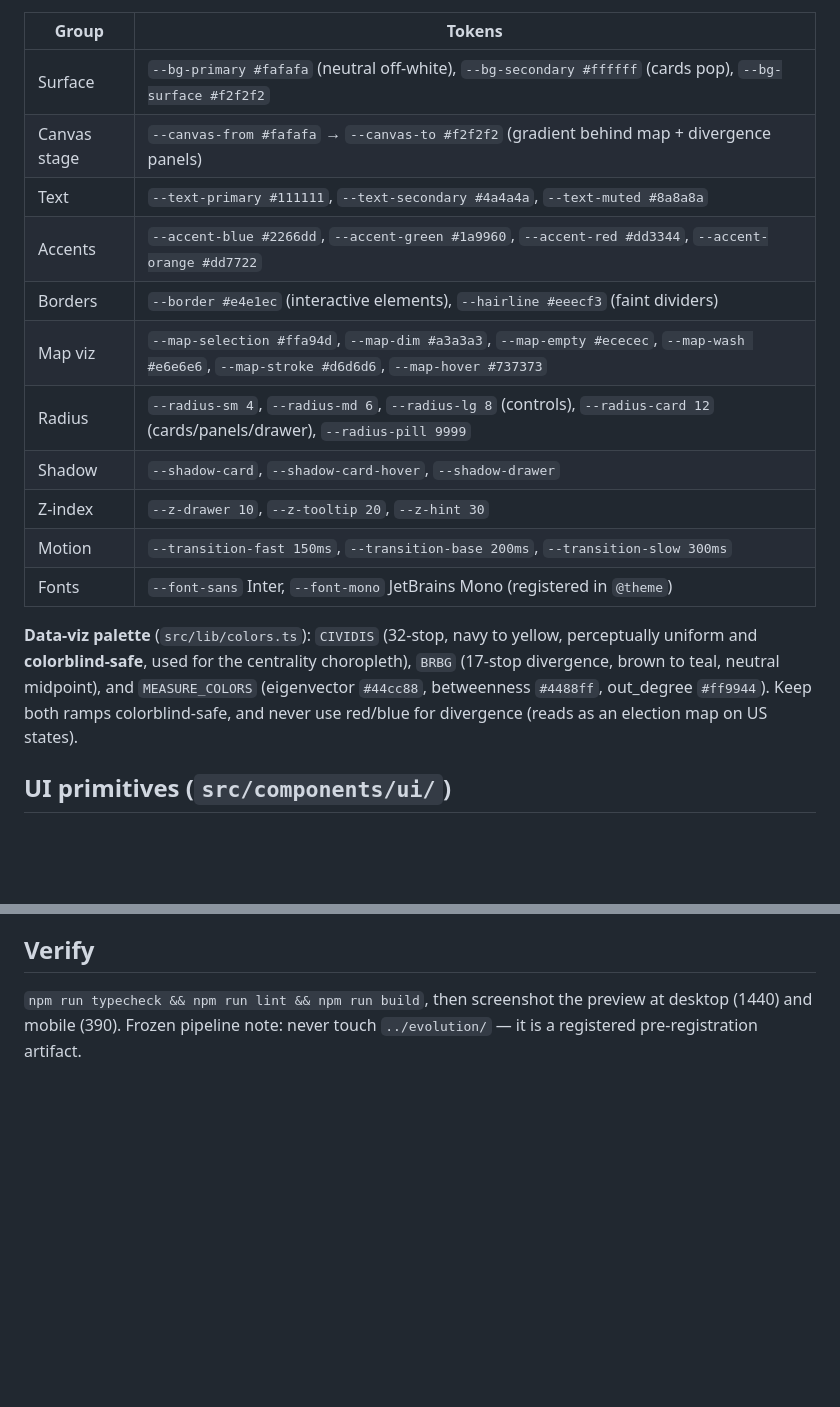
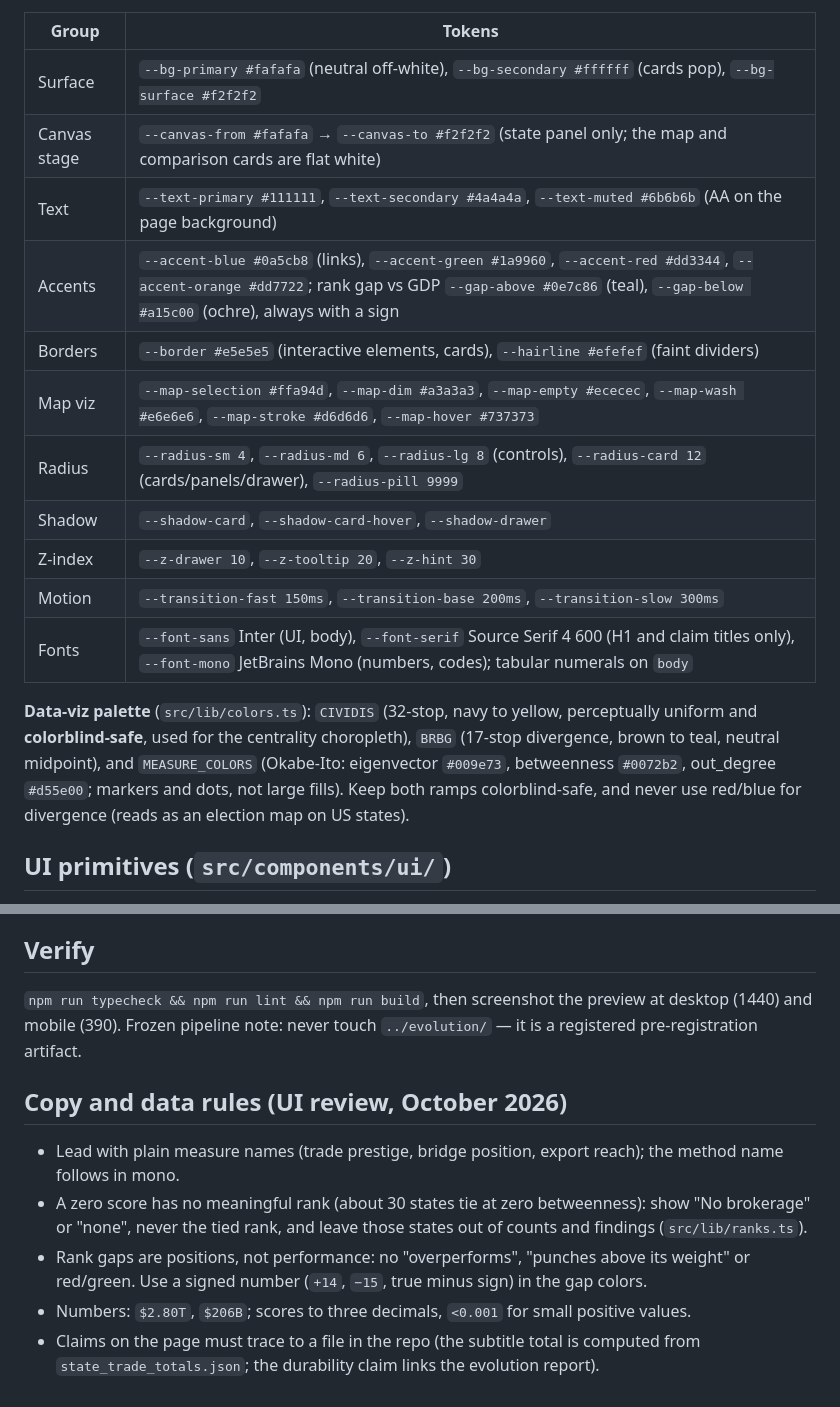
Before and after one commit to rsthornton/us-trade-centrality, a Markdown page: web/DESIGN.md, 2 parts joined by grey strips. GitHub-like rendering; blank space fills up the shorter version.

Commit message:
docs(web): design tokens and copy rules after UI review
🤖 Generated with [Claude Code](https://claude.com/claude-code)

Co-Authored-By: Claude <noreply@anthropic.com>

```diff
--- a/web/DESIGN.md
+++ b/web/DESIGN.md
@@ -26,21 +26,21 @@ before using them in a component.
 | Group | Tokens |
 |---|---|
 | Surface | `--bg-primary #fafafa` (neutral off-white), `--bg-secondary #ffffff` (cards pop), `--bg-surface #f2f2f2` |
-| Canvas stage | `--canvas-from #fafafa` → `--canvas-to #f2f2f2` (gradient behind map + divergence panels) |
-| Text | `--text-primary #111111`, `--text-secondary #4a4a4a`, `--text-muted #8a8a8a` |
-| Accents | `--accent-blue #2266dd`, `--accent-green #1a9960`, `--accent-red #dd3344`, `--accent-orange #dd7722` |
-| Borders | `--border #e4e1ec` (interactive elements), `--hairline #eeecf3` (faint dividers) |
+| Canvas stage | `--canvas-from #fafafa` → `--canvas-to #f2f2f2` (state panel only; the map and comparison cards are flat white) |
+| Text | `--text-primary #111111`, `--text-secondary #4a4a4a`, `--text-muted #6b6b6b` (AA on the page background) |
+| Accents | `--accent-blue #0a5cb8` (links), `--accent-green #1a9960`, `--accent-red #dd3344`, `--accent-orange #dd7722`; rank gap vs GDP `--gap-above #0e7c86` (teal), `--gap-below #a15c00` (ochre), always with a sign |
+| Borders | `--border #e5e5e5` (interactive elements, cards), `--hairline #efefef` (faint dividers) |
 | Map viz | `--map-selection #ffa94d`, `--map-dim #a3a3a3`, `--map-empty #ececec`, `--map-wash #e6e6e6`, `--map-stroke #d6d6d6`, `--map-hover #737373` |
 | Radius | `--radius-sm 4`, `--radius-md 6`, `--radius-lg 8` (controls), `--radius-card 12` (cards/panels/drawer), `--radius-pill 9999` |
 | Shadow | `--shadow-card`, `--shadow-card-hover`, `--shadow-drawer` |
 | Z-index | `--z-drawer 10`, `--z-tooltip 20`, `--z-hint 30` |
 | Motion | `--transition-fast 150ms`, `--transition-base 200ms`, `--transition-slow 300ms` |
-| Fonts | `--font-sans` Inter, `--font-mono` JetBrains Mono (registered in `@theme`) |
+| Fonts | `--font-sans` Inter (UI, body), `--font-serif` Source Serif 4 600 (H1 and claim titles only), `--font-mono` JetBrains Mono (numbers, codes); tabular numerals on `body` |
 
 **Data-viz palette** (`src/lib/colors.ts`): `CIVIDIS` (32-stop, navy to yellow, perceptually
 uniform and **colorblind-safe**, used for the centrality choropleth), `BRBG` (17-stop divergence,
-brown to teal, neutral midpoint), and `MEASURE_COLORS` (eigenvector `#44cc88`, betweenness
-`#4488ff`, out_degree `#ff9944`). Keep both ramps colorblind-safe, and never use red/blue for
+brown to teal, neutral midpoint), and `MEASURE_COLORS` (Okabe-Ito: eigenvector `#009e73`, betweenness
+`#0072b2`, out_degree `#d55e00`; markers and dots, not large fills). Keep both ramps colorblind-safe, and never use red/blue for
 divergence (reads as an election map on US states).
 
 ## UI primitives (`src/components/ui/`)
@@ -133,3 +133,16 @@ the export script, the consuming component, and `src/types.ts` together.
 `npm run typecheck && npm run lint && npm run build`, then screenshot the preview at desktop
 (1440) and mobile (390). Frozen pipeline note: never touch `../evolution/` — it is a registered
 pre-registration artifact.
+
+## Copy and data rules (UI review, October 2026)
+
+- Lead with plain measure names (trade prestige, bridge position, export reach); the method name
+  follows in mono.
+- A zero score has no meaningful rank (about 30 states tie at zero betweenness): show "No
+  brokerage" or "none", never the tied rank, and leave those states out of counts and findings
+  (`src/lib/ranks.ts`).
+- Rank gaps are positions, not performance: no "overperforms", "punches above its weight" or
+  red/green. Use a signed number (`+14`, `−15`, true minus sign) in the gap colors.
+- Numbers: `$2.80T`, `$206B`; scores to three decimals, `<0.001` for small positive values.
+- Claims on the page must trace to a file in the repo (the subtitle total is computed from
+  `state_trade_totals.json`; the durability claim links the evolution report).
```
